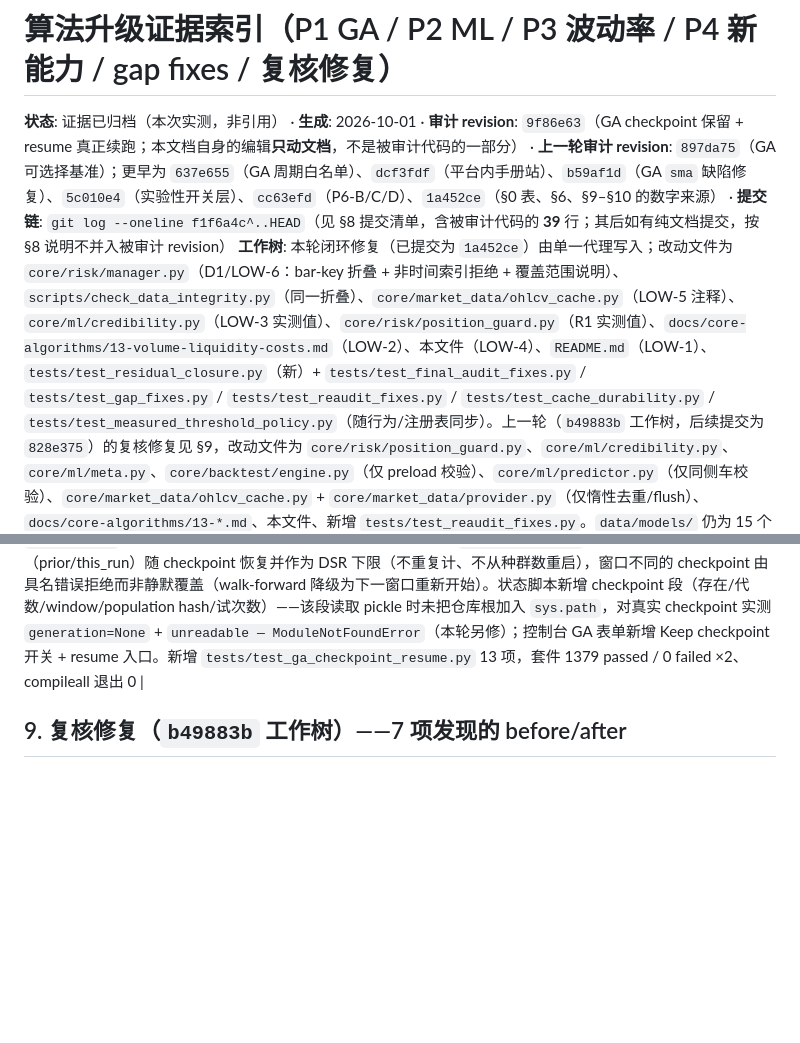
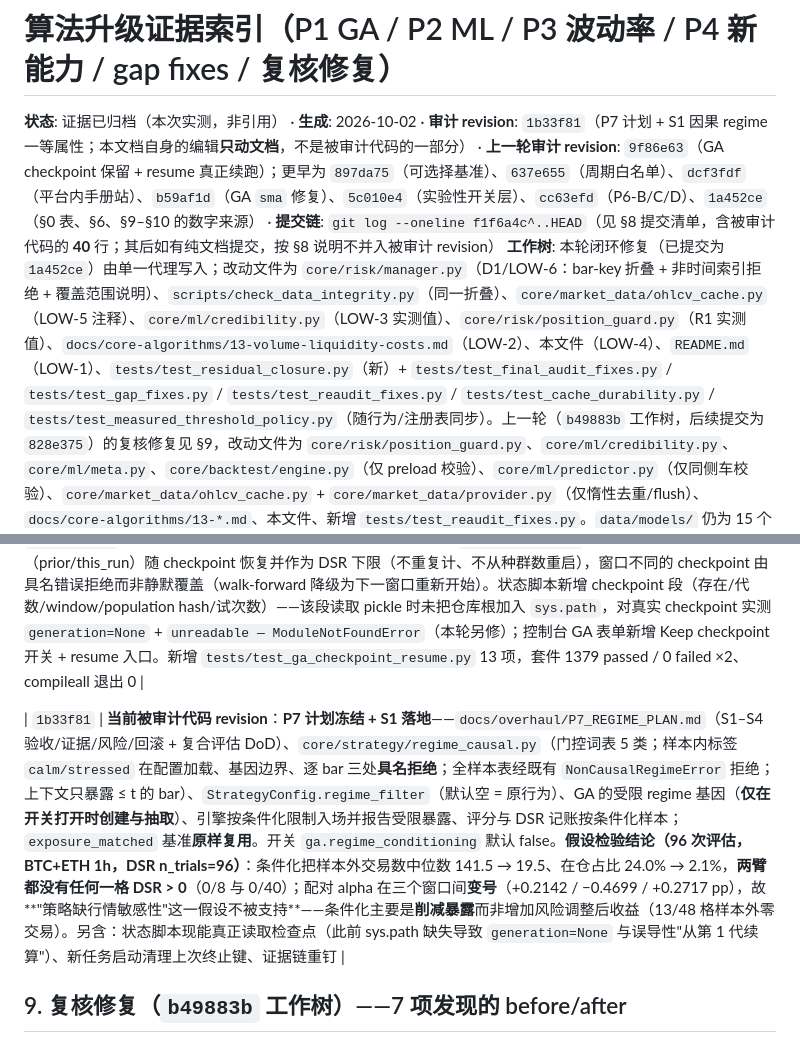
Before and after one commit to STCloudLake/Binance-Trader, a Markdown page: docs/overhaul/ALGO_UPGRADE_EVIDENCE.md, 2 parts joined by grey strips. Drawn GitHub-style; blank space fills up the shorter version.

Commit message:
docs(evidence): chain the P7 plan and S1 revision
The chain now lists all 40 commits up to 1b33f81 and records the P7 plan, the causal-regime
first-class attribute and the negative result of the regime hypothesis test.

```diff
--- a/docs/overhaul/ALGO_UPGRADE_EVIDENCE.md
+++ b/docs/overhaul/ALGO_UPGRADE_EVIDENCE.md
@@ -1,6 +1,6 @@
 # 算法升级证据索引（P1 GA / P2 ML / P3 波动率 / P4 新能力 / gap fixes / 复核修复）
 
-**状态**: 证据已归档（本次实测，非引用） · **生成**: 2026-10-01 · **审计 revision**: `9f86e63`（GA checkpoint 保留 + resume 真正续跑；本文档自身的编辑**只动文档**，不是被审计代码的一部分） · **上一轮审计 revision**: `897da75`（GA 可选择基准）；更早为 `637e655`（GA 周期白名单）、`dcf3fdf`（平台内手册站）、`b59af1d`（GA `sma` 缺陷修复）、`5c010e4`（实验性开关层）、`cc63efd`（P6-B/C/D）、`1a452ce`（§0 表、§6、§9–§10 的数字来源） · **提交链**: `git log --oneline f1f6a4c^..HEAD`（见 §8 提交清单，含被审计代码的 **39** 行；其后如有纯文档提交，按 §8 说明不并入被审计 revision）
+**状态**: 证据已归档（本次实测，非引用） · **生成**: 2026-10-02 · **审计 revision**: `1b33f81`（P7 计划 + S1 因果 regime 一等属性；本文档自身的编辑**只动文档**，不是被审计代码的一部分） · **上一轮审计 revision**: `9f86e63`（GA checkpoint 保留 + resume 真正续跑）；更早为 `897da75`（可选择基准）、`637e655`（周期白名单）、`dcf3fdf`（平台内手册站）、`b59af1d`（GA `sma` 修复）、`5c010e4`（实验性开关层）、`cc63efd`（P6-B/C/D）、`1a452ce`（§0 表、§6、§9–§10 的数字来源） · **提交链**: `git log --oneline f1f6a4c^..HEAD`（见 §8 提交清单，含被审计代码的 **40** 行；其后如有纯文档提交，按 §8 说明不并入被审计 revision）
 **工作树**: 本轮闭环修复（已提交为 `1a452ce`）由单一代理写入；改动文件为 `core/risk/manager.py`（D1/LOW-6：bar-key 折叠 + 非时间索引拒绝 + 覆盖范围说明）、`scripts/check_data_integrity.py`（同一折叠）、`core/market_data/ohlcv_cache.py`（LOW-5 注释）、`core/ml/credibility.py`（LOW-3 实测值）、`core/risk/position_guard.py`（R1 实测值）、`docs/core-algorithms/13-volume-liquidity-costs.md`（LOW-2）、本文件（LOW-4）、`README.md`（LOW-1）、`tests/test_residual_closure.py`（新）+ `tests/test_final_audit_fixes.py` / `tests/test_gap_fixes.py` / `tests/test_reaudit_fixes.py` / `tests/test_cache_durability.py` / `tests/test_measured_threshold_policy.py`（随行为/注册表同步）。上一轮（`b49883b` 工作树，后续提交为 `828e375`）的复核修复见 §9，改动文件为 `core/risk/position_guard.py`、`core/ml/credibility.py`、`core/ml/meta.py`、`core/backtest/engine.py`（仅 preload 校验）、`core/ml/predictor.py`（仅同侧车校验）、`core/market_data/ohlcv_cache.py` + `core/market_data/provider.py`（仅惰性去重/flush）、`docs/core-algorithms/13-*.md`、本文件、新增 `tests/test_reaudit_fixes.py`。`data/models/` 仍为 15 个 `.pkl` / **0 个 `_meta.json`**。
 **对应计划**: [`ALGO_UPGRADE_PLAN.md`](ALGO_UPGRADE_PLAN.md)（P1–P4 验收标准） · **审计快照**: [`REFACTOR_AUDIT.md`](REFACTOR_AUDIT.md)
 
@@ -187,6 +187,8 @@ P6 的目标、阶段划分与量化验收标准已冻结于
 | `2fc5f67` | 证据索引补链（`ba8c212`、`897da75`、`bf2c055`，被审计 revision → `bf2c055`，链长 34 → 37）；**纯文档** |
 | `9f86e63` | **当前被审计代码 revision**：**checkpoint 保留 + resume 真正续跑** —— 干净跑完不再删除 checkpoint（`GARunConfig.keep_checkpoint`，代码默认 true，任务字段 / `ga.keep_checkpoint` 可覆盖，false 复现旧的删除，选择被日志、结果与 provenance 记录）；resume 从 checkpoint 记下的代数继续并在任务的 `generations` 处停止（原实现覆盖代数、从 1 重新编号、再跑满 `cfg.generations` 代），试次计数（prior/this_run）随 checkpoint 恢复并作为 DSR 下限（不重复计、不从种群数重启），窗口不同的 checkpoint 由具名错误拒绝而非静默覆盖（walk-forward 降级为下一窗口重新开始）。状态脚本新增 checkpoint 段（存在/代数/window/population hash/试次数）——该段读取 pickle 时未把仓库根加入 `sys.path`，对真实 checkpoint 实测 `generation=None` + `unreadable — ModuleNotFoundError`（本轮另修）；控制台 GA 表单新增 Keep checkpoint 开关 + resume 入口。新增 `tests/test_ga_checkpoint_resume.py` 13 项，套件 1379 passed / 0 failed ×2、compileall 退出 0 |
 
+| `1b33f81` | **当前被审计代码 revision**：**P7 计划冻结 + S1 落地**——`docs/overhaul/P7_REGIME_PLAN.md`（S1–S4 验收/证据/风险/回滚 + 复合评估 DoD）、`core/strategy/regime_causal.py`（门控词表 5 类；样本内标签 `calm/stressed` 在配置加载、基因边界、逐 bar 三处**具名拒绝**；全样本表经既有 `NonCausalRegimeError` 拒绝；上下文只暴露 ≤ t 的 bar）、`StrategyConfig.regime_filter`（默认空 = 原行为）、GA 的受限 regime 基因（**仅在开关打开时创建与抽取**）、引擎按条件化限制入场并报告受限暴露、评分与 DSR 记账按条件化样本；`exposure_matched` 基准**原样复用**。开关 `ga.regime_conditioning` 默认 false。**假设检验结论（96 次评估，BTC+ETH 1h，DSR n_trials=96）**：条件化把样本外交易数中位数 141.5 → 19.5、在仓占比 24.0% → 2.1%，**两臂都没有任何一格 DSR > 0**（0/8 与 0/40）；配对 alpha 在三个窗口间**变号**（+0.2142 / −0.4699 / +0.2717 pp），故**"策略缺行情敏感性"这一假设不被支持**——条件化主要是**削减暴露**而非增加风险调整后收益（13/48 格样本外零交易）。另含：状态脚本现能真正读取检查点（此前 sys.path 缺失导致 `generation=None` 与误导性"从第 1 代续算"）、新任务启动清理上次终止键、证据链重钉 |
+
 ## 9. 复核修复（`b49883b` 工作树）——7 项发现的 before/after
 
 新证据文件：`tests/test_reaudit_fixes.py`。全部数字均为该轮实测；该轮改动已随 `828e375` 落地（本节即其归档）。
```
